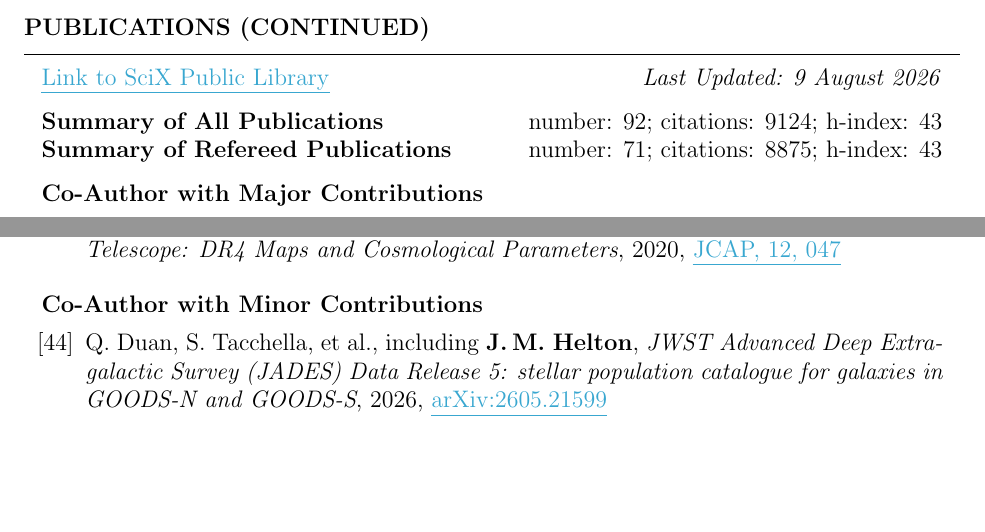
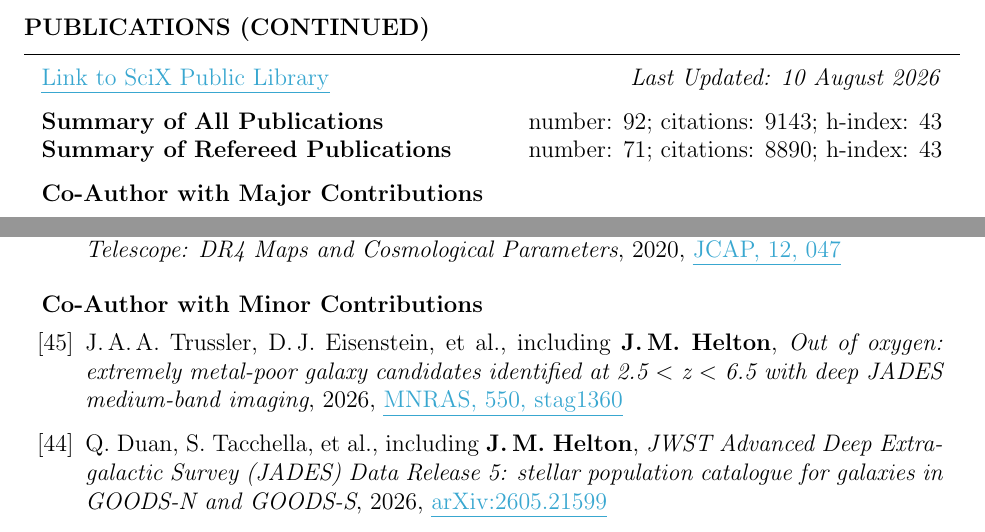
Before and after one commit to jakobhelton/jakobhelton.github.io, a LaTeX CV (assets/cv/JMH_CV.tex): two parts of pages 6 and 8 of 12, joined at a grey line, cut so that both start at the same text, the shorter picture padded with empty space. Compiled offline with pdfLaTeX.

Commit message:
chore: daily data update [2026-08-10]

```diff
--- a/assets/cv/JMH_CV.tex
+++ b/assets/cv/JMH_CV.tex
@@ -360,10 +360,10 @@ Prof. Marcia Rieke \hfill The University of Arizona \hfill \ \ \ \ \ \ \ \,\, \h
 
 \begin{rSection}{Publications (Continued)}
 
-\href{https://scixplorer.org/public-libraries/57nm1ouuTMusp62fvjiXYg}{\ul{Link to SciX Public Library}} \hfill \textit{Last Updated: 9 August 2026}
+\href{https://scixplorer.org/public-libraries/57nm1ouuTMusp62fvjiXYg}{\ul{Link to SciX Public Library}} \hfill \textit{Last Updated: 10 August 2026}
 
-\textbf{Summary of All Publications} \hfill number: $92$; citations: $9124$; h-index: $43$ \\
-\textbf{Summary of Refereed Publications} \hfill number: $71$; citations: $8875$; h-index: $43$
+\textbf{Summary of All Publications} \hfill number: $92$; citations: $9143$; h-index: $43$ \\
+\textbf{Summary of Refereed Publications} \hfill number: $71$; citations: $8890$; h-index: $43$
 
 %	CO-AUTHOR WITH MAJOR CONTRIBUTIONS PUBLICATIONS SECTION
 
@@ -451,6 +451,8 @@ Prof. Marcia Rieke \hfill The University of Arizona \hfill \ \ \ \ \ \ \ \,\, \h
 
 \begin{rSubsection}{Co-Author with Minor Contributions}{}{}{}
 \begin{etaremune}
+
+    \item J.\,A.\,A.~Trussler, D.\,J.~Eisenstein, et~al., including \textbf{J.\,M.~Helton}, \textit{Out of oxygen: extremely metal-poor galaxy candidates identified at 2.5 $\mathit{<}$ z $\mathit{<}$ 6.5 with deep JADES medium-band imaging}, 2026, \href{https://www.scixplorer.org/abs/2026MNRAS.550g1360T/abstract}{\ul{MNRAS, 550, stag1360}}
 
     \item Q.~Duan, S.~Tacchella, et~al., including \textbf{J.\,M.~Helton}, \textit{JWST Advanced Deep Extragalactic Survey (JADES) Data Release 5: stellar population catalogue for galaxies in GOODS-N and GOODS-S}, 2026, \href{https://www.scixplorer.org/abs/2026arXiv260521599D/abstract}{\ul{arXiv:2605.21599}}
 
```
Also changed, not shown: assets/cv/JMH_CV.tex (6 more changed lines), 2 other files.
